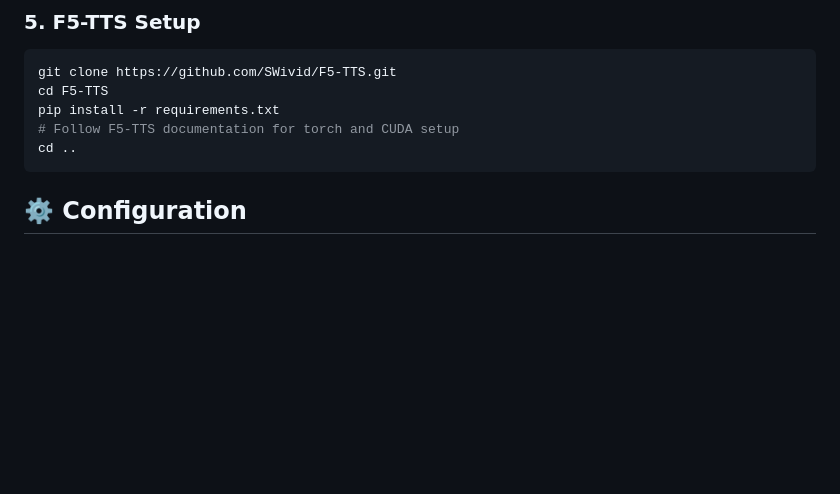
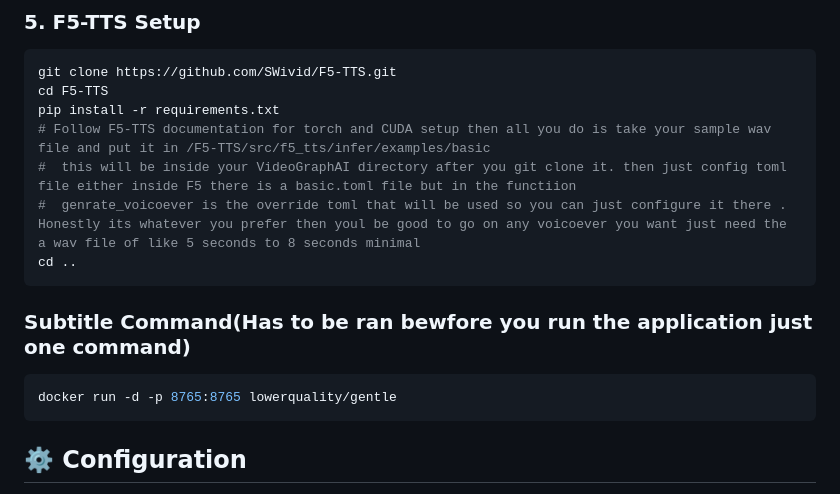
Before and after one commit to mikeoller82/VideoGraphAI, a Markdown page: README.md, the part around the change. GitHub-like rendering; blank space fills up the shorter version.

Commit message:
Update README.md
Added instructions for F5-TTS
Added docker command for Gentle(subtitles)

Signed-off-by: Mike Oller <126120051+mikeoller82@users.noreply.github.com>

````diff
--- a/README.md
+++ b/README.md
@@ -113,9 +113,17 @@ brew install ffmpeg
 git clone https://github.com/SWivid/F5-TTS.git
 cd F5-TTS
 pip install -r requirements.txt
-# Follow F5-TTS documentation for torch and CUDA setup
+# Follow F5-TTS documentation for torch and CUDA setup then all you do is take your sample wav file and put it in /F5-TTS/src/f5_tts/infer/examples/basic
+#  this will be inside your VideoGraphAI directory after you git clone it. then just config toml file either inside F5 there is a basic.toml file but in the functiion
+#  genrate_voicoever is the override toml that will be used so you can just configure it there . Honestly its whatever you prefer then youl be good to go on any voicoever you want just need the a wav file of like 5 seconds to 8 seconds minimal
 cd ..
 ```
+
+### Subtitle Command(Has to be ran bewfore you run the application just one command)
+```bash
+docker run -d -p 8765:8765 lowerquality/gentle
+```
+
 
 ## ⚙️ Configuration
 
````
